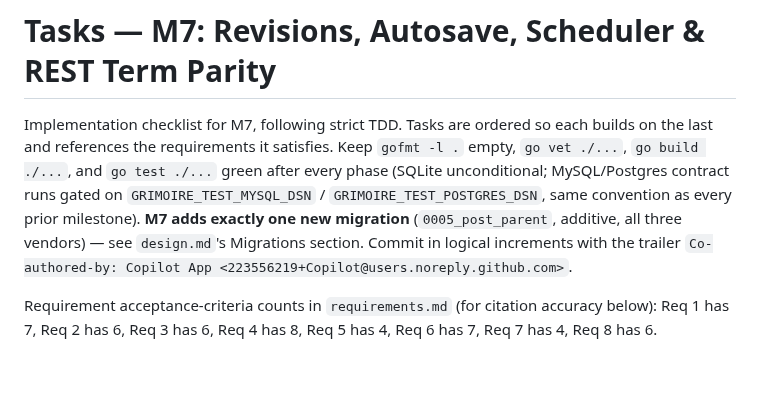
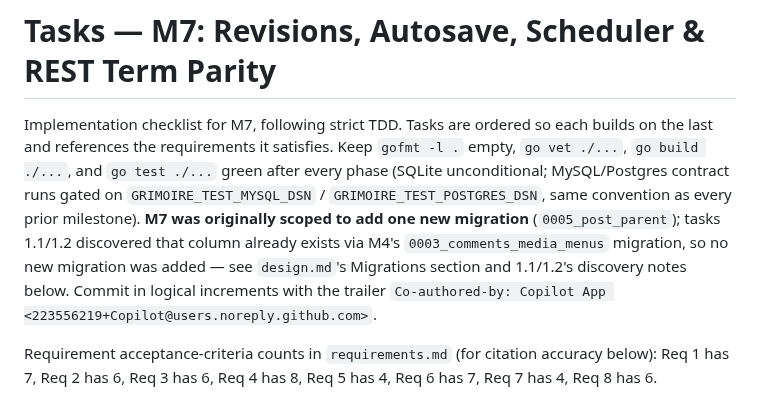
Before and after one commit to roboweaver/grimoire, a Markdown page: plans/07-revisions-scheduler/tasks.md, the part around the change. GitHub-like rendering; blank space fills up the shorter version.

```diff
--- a/plans/07-revisions-scheduler/tasks.md
+++ b/plans/07-revisions-scheduler/tasks.md
@@ -5,9 +5,11 @@ each builds on the last and references the requirements it satisfies. Keep
 `gofmt -l .` empty, `go vet ./...`, `go build ./...`, and `go test ./...`
 green after every phase (SQLite unconditional; MySQL/Postgres contract runs
 gated on `GRIMOIRE_TEST_MYSQL_DSN` / `GRIMOIRE_TEST_POSTGRES_DSN`, same
-convention as every prior milestone). **M7 adds exactly one new migration**
-(`0005_post_parent`, additive, all three vendors) — see `design.md`'s
-Migrations section. Commit in logical increments with the trailer
+convention as every prior milestone). **M7 was originally scoped to add one
+new migration** (`0005_post_parent`); tasks 1.1/1.2 discovered that column
+already exists via M4's `0003_comments_media_menus` migration, so no new
+migration was added — see `design.md`'s Migrations section and 1.1/1.2's
+discovery notes below. Commit in logical increments with the trailer
 `Co-authored-by: Copilot App <223556219+Copilot@users.noreply.github.com>`.
 
 Requirement acceptance-criteria counts in `requirements.md` (for citation
```
Also changed, not shown: plans/07-revisions-scheduler/design.md (+29 -15 lines).
